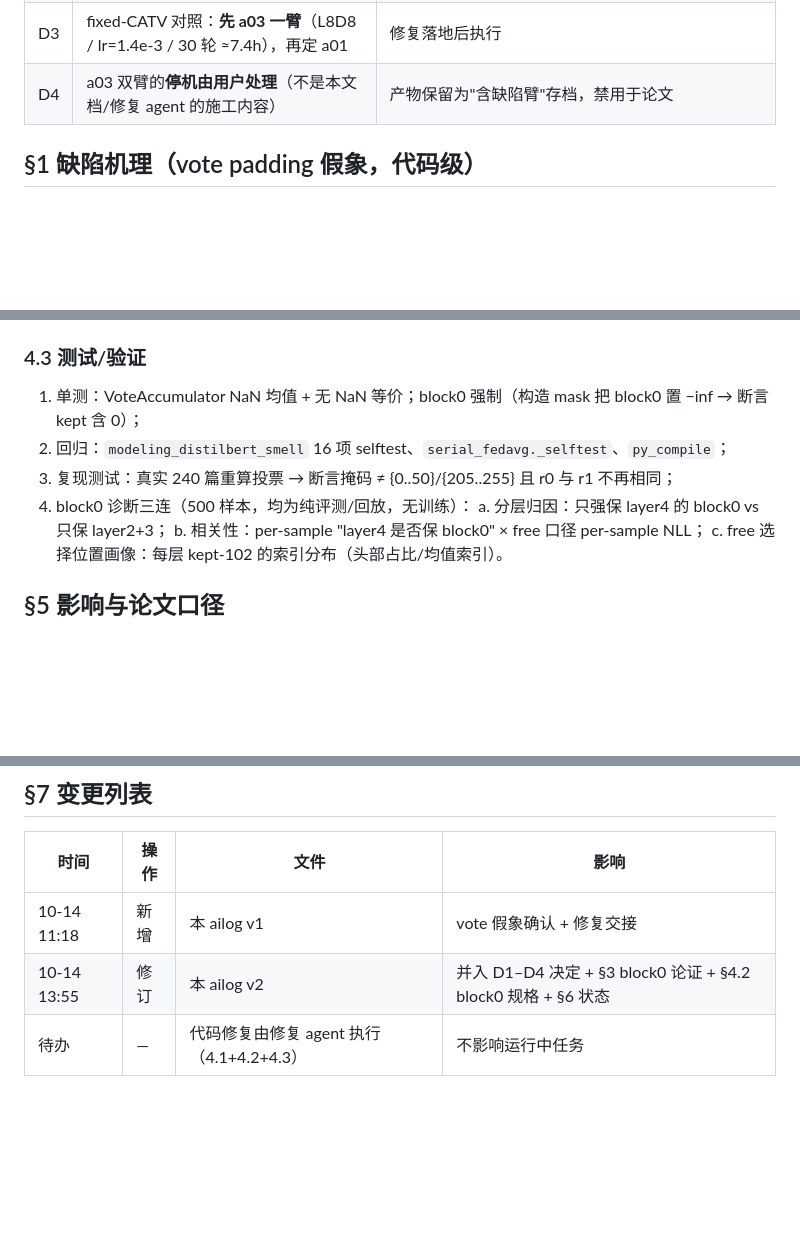
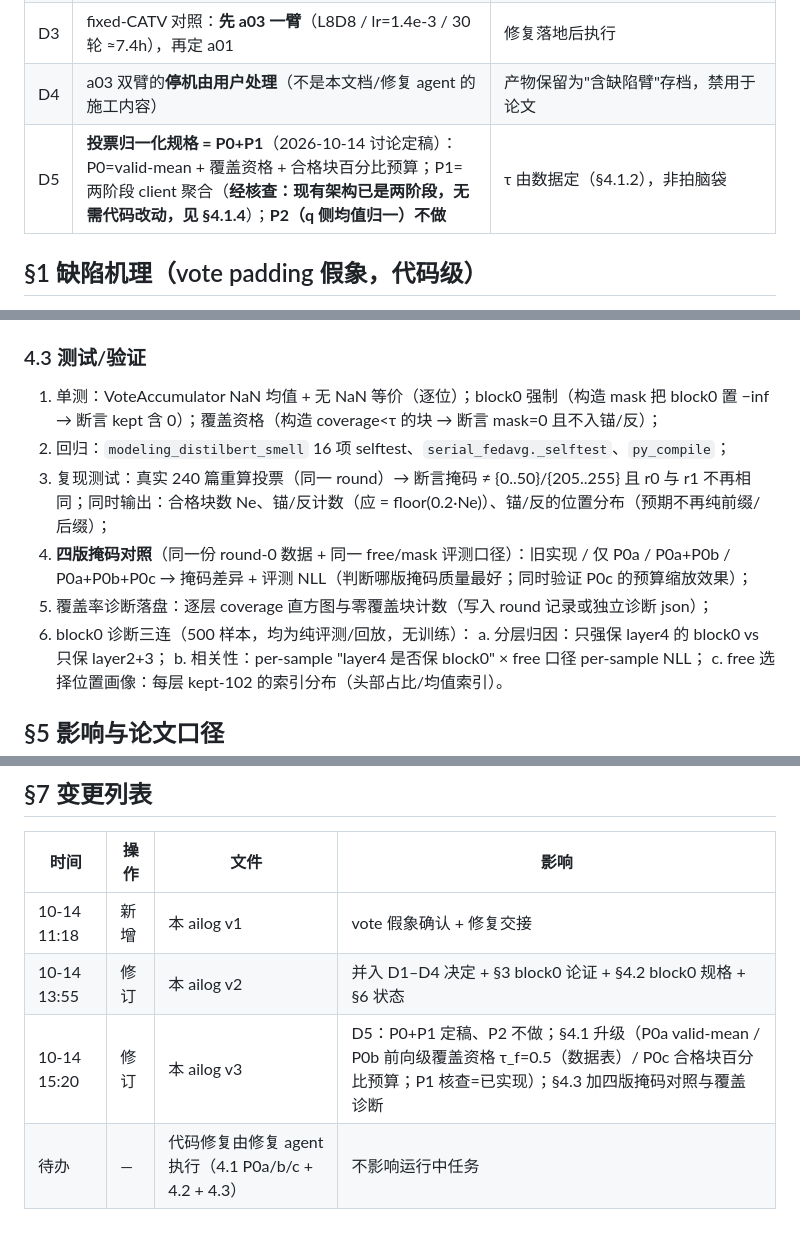
Before and after one commit to 2069661643/SMELL, a Markdown page: docs/ailog/261014-111800-smell-v3-bert-catv-padding-vote-artifact-fix-handoff.md, 3 parts joined by grey strips. GitHub-like rendering; blank space fills up the shorter version.

```diff
--- a/docs/ailog/261014-111800-smell-v3-bert-catv-padding-vote-artifact-fix-handoff.md
+++ b/docs/ailog/261014-111800-smell-v3-bert-catv-padding-vote-artifact-fix-handoff.md
@@ -10,6 +10,7 @@
 | D2 | **block0 强制保留 = 采用**（**BERT 特供**，OPT 路径不动） | 所有剪枝层（2/3/4）、topk 之后强制 union block0；理由见 §3；**影响所有后续 sparse 臂基线** |
 | D3 | fixed-CATV 对照：**先 a03 一臂**（L8D8 / lr=1.4e-3 / 30 轮 ≈7.4h），再定 a01 | 修复落地后执行 |
 | D4 | a03 双臂的**停机由用户处理**（不是本文档/修复 agent 的施工内容） | 产物保留为"含缺陷臂"存档，禁用于论文 |
+| D5 | **投票归一化规格 = P0+P1**（2026-10-14 讨论定稿）：P0=valid-mean + 覆盖资格 + 合格块百分比预算；P1=两阶段 client 聚合（**经核查：现有架构已是两阶段，无需代码改动，见 §4.1.4**）；**P2（q 侧均值归一）不做** | τ 由数据定（§4.1.2），非拍脑袋 |
 
 ## §1 缺陷机理（vote padding 假象，代码级）
 1. `src/models/modeling_distilbert_smell.py::DistilBertSdpaPruneAttention.forward`：
@@ -74,10 +102,12 @@
 - 默认 `config.keep_block0 = True`（在 `load_distilbert_classifier`/`patch_distilbert_sdpa_prune` 设置，写入 run `config.json` 供复现）；`last_prune_stats` 增加 `block0_kept`（与 `block0_forced`）。
 - 生效位置在 consensus_mask + topk 之后（即使掩码把 block0 置 −inf 也会被救回）；对 dense（`sparse>=1`）/未剪层无影响；**OPT 路径不动**。
 ### 4.3 测试/验证
-1. 单测：VoteAccumulator NaN 均值 + 无 NaN 等价；block0 强制（构造 mask 把 block0 置 −inf → 断言 kept 含 0）；
+1. 单测：VoteAccumulator NaN 均值 + 无 NaN 等价（逐位）；block0 强制（构造 mask 把 block0 置 −inf → 断言 kept 含 0）；覆盖资格（构造 coverage<τ 的块 → 断言 mask=0 且不入锚/反）；
 2. 回归：`modeling_distilbert_smell` 16 项 selftest、`serial_fedavg._selftest`、`py_compile`；
-3. 复现测试：真实 240 篇重算投票 → 断言掩码 ≠ {0..50}/{205..255} 且 r0 与 r1 不再相同；
-4. block0 诊断三连（500 样本，均为纯评测/回放，无训练）：
+3. 复现测试：真实 240 篇重算投票（同一 round）→ 断言掩码 ≠ {0..50}/{205..255} 且 r0 与 r1 不再相同；同时输出：合格块数 Ne、锚/反计数（应 = floor(0.2·Ne)）、锚/反的位置分布（预期不再纯前缀/后缀）；
+4. **四版掩码对照**（同一份 round-0 数据 + 同一 free/mask 评测口径）：旧实现 / 仅 P0a / P0a+P0b / P0a+P0b+P0c → 掩码差异 + 评测 NLL（判断哪版掩码质量最好；同时验证 P0c 的预算缩放效果）；
+5. 覆盖率诊断落盘：逐层 coverage 直方图与零覆盖块计数（写入 round 记录或独立诊断 json）；
+6. block0 诊断三连（500 样本，均为纯评测/回放，无训练）：
    a. 分层归因：只强保 layer4 的 block0 vs 只保 layer2+3；
    b. 相关性：per-sample "layer4 是否保 block0" × free 口径 per-sample NLL；
    c. free 选择位置画像：每层 kept-102 的索引分布（头部占比/均值索引）。
@@ -99,4 +129,5 @@
 |---|---|---|---|
 | 10-14 11:18 | 新增 | 本 ailog v1 | vote 假象确认 + 修复交接 |
 | 10-14 13:55 | 修订 | 本 ailog v2 | 并入 D1–D4 决定 + §3 block0 论证 + §4.2 block0 规格 + §6 状态 |
-| 待办 | — | 代码修复由修复 agent 执行（4.1+4.2+4.3） | 不影响运行中任务 |
+| 10-14 15:20 | 修订 | 本 ailog v3 | D5：P0+P1 定稿、P2 不做；§4.1 升级（P0a valid-mean / P0b 前向级覆盖资格 τ_f=0.5（数据表）/ P0c 合格块百分比预算；P1 核查=已实现）；§4.3 加四版掩码对照与覆盖诊断 |
+| 待办 | — | 代码修复由修复 agent 执行（4.1 P0a/b/c + 4.2 + 4.3） | 不影响运行中任务 |
```
Also changed, not shown: other parts of docs/ailog/261014-111800-smell-v3-bert-catv-padding-vote-artifact-fix-handoff.md (+32 -5 lines).
